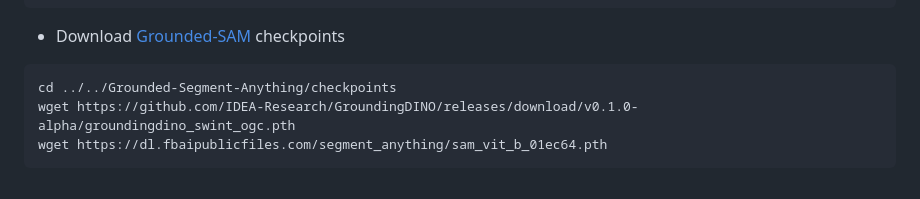
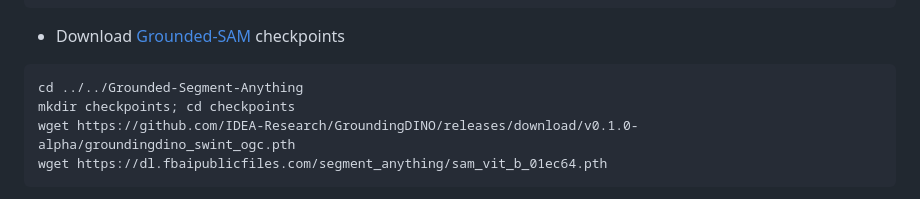
Before and after one commit to tsaishien-chen/VideoAlchemy, a Markdown page: README.md, the part around the change. Drawn GitHub-style.

````diff
--- a/README.md
+++ b/README.md
@@ -153,7 +153,8 @@ mkdir weight; cd weight
 ```
 - Download [Grounded-SAM](https://github.com/IDEA-Research/Grounded-Segment-Anything) checkpoints
 ```
-cd ../../Grounded-Segment-Anything/checkpoints
+cd ../../Grounded-Segment-Anything
+mkdir checkpoints; cd checkpoints
 wget https://github.com/IDEA-Research/GroundingDINO/releases/download/v0.1.0-alpha/groundingdino_swint_ogc.pth
 wget https://dl.fbaipublicfiles.com/segment_anything/sam_vit_b_01ec64.pth
 ```
````
